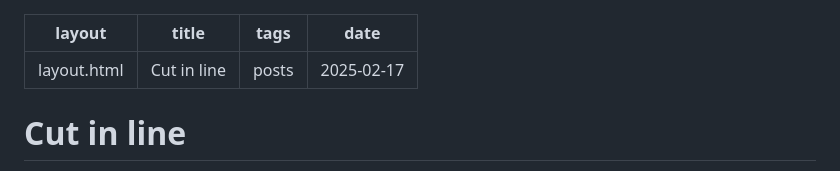
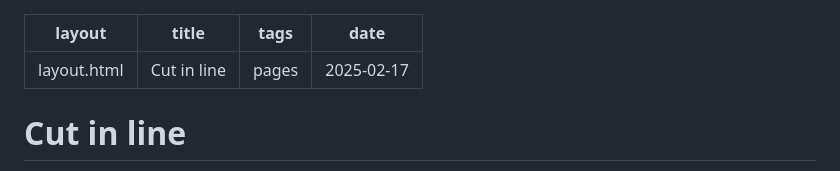
Before and after one commit to ronnross/waxeccentric-site, a Markdown page: pages/letters/cutting-in-line.md, the part around one of its changes. GitHub-like rendering.

Commit message:
meta data matters

```diff
--- a/pages/letters/cutting-in-line.md
+++ b/pages/letters/cutting-in-line.md
@@ -1,7 +1,7 @@
 ---
 layout: layout.html
 title: Cut in line
-tags: posts
+tags: pages
 date: 2025-02-17
 ---
 
```
Also changed, not shown: other parts of pages/letters/cutting-in-line.md (+1 -1 lines).
